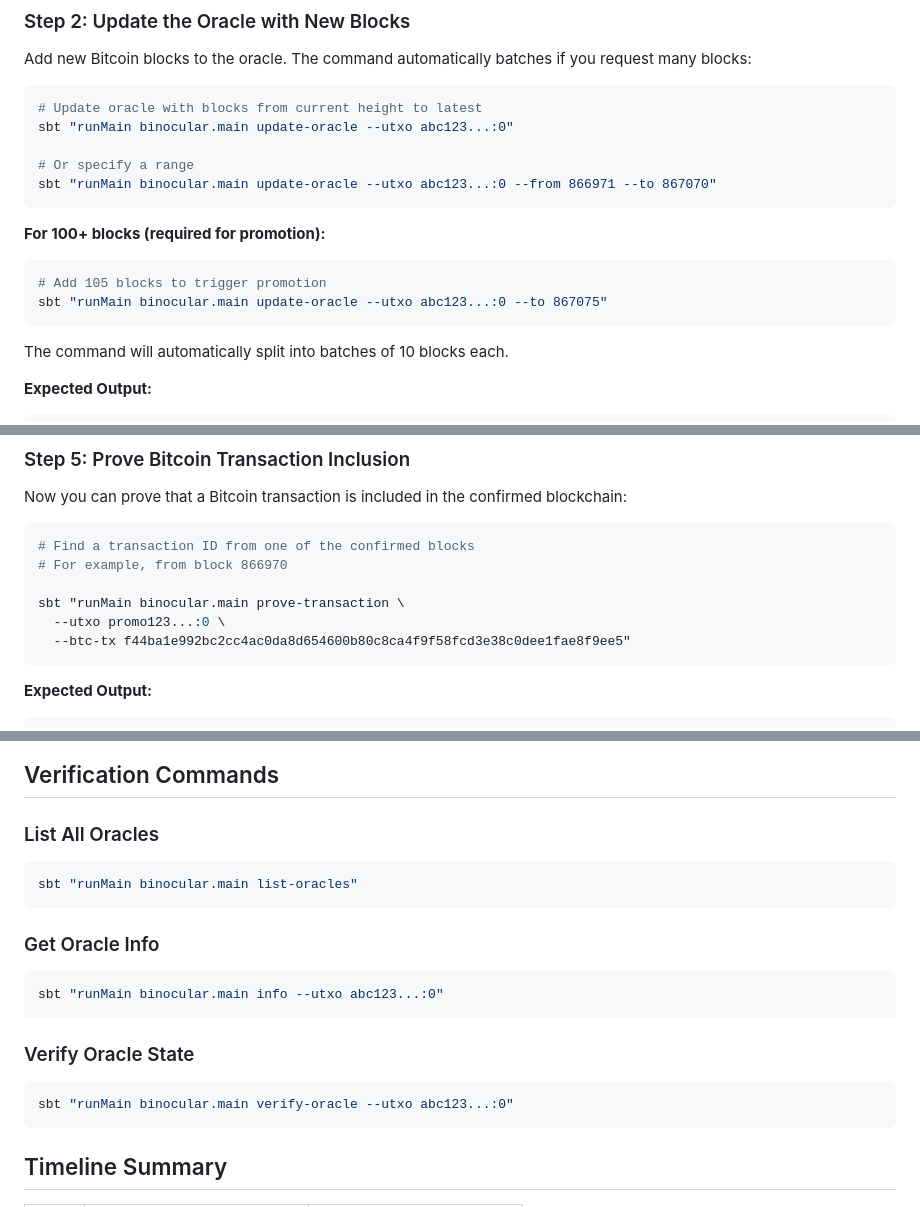
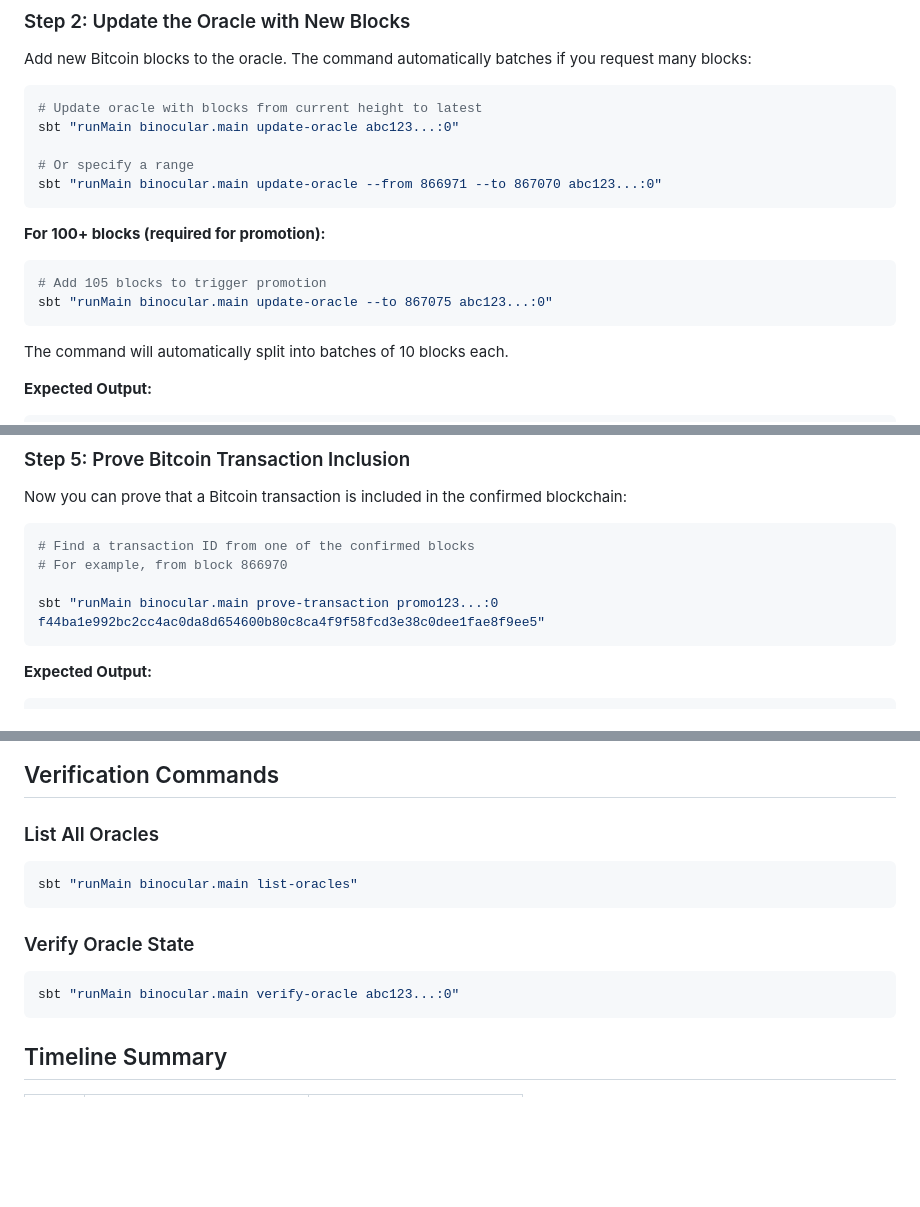
Before and after one commit to lantr-io/binocular, a Markdown page: docs/demo-plan.md, 3 parts joined by grey strips. GitHub-like rendering; blank space fills up the shorter version.

Commit message:
fixed syntax of cli utility

````diff
--- a/docs/demo-plan.md
+++ b/docs/demo-plan.md
@@ -159,16 +159,16 @@ Add new Bitcoin blocks to the oracle. The command automatically batches if you r
 
 ```bash
 # Update oracle with blocks from current height to latest
-sbt "runMain binocular.main update-oracle --utxo abc123...:0"
+sbt "runMain binocular.main update-oracle abc123...:0"
 
 # Or specify a range
-sbt "runMain binocular.main update-oracle --utxo abc123...:0 --from 866971 --to 867070"
+sbt "runMain binocular.main update-oracle --from 866971 --to 867070 abc123...:0"
 ```
 
 **For 100+ blocks (required for promotion):**
 ```bash
 # Add 105 blocks to trigger promotion
-sbt "runMain binocular.main update-oracle --utxo abc123...:0 --to 867075"
+sbt "runMain binocular.main update-oracle --to 867075 abc123...:0"
 ```
 
 The command will automatically split into batches of 10 blocks each.
@@ -246,9 +246,7 @@ Now you can prove that a Bitcoin transaction is included in the confirmed blockc
 # Find a transaction ID from one of the confirmed blocks
 # For example, from block 866970
 
-sbt "runMain binocular.main prove-transaction \
-  --utxo promo123...:0 \
-  --btc-tx f44ba1e992bc2cc4ac0da8d654600b80c8ca4f9f58fcd3e38c0dee1fae8f9ee5"
+sbt "runMain binocular.main prove-transaction promo123...:0 f44ba1e992bc2cc4ac0da8d654600b80c8ca4f9f58fcd3e38c0dee1fae8f9ee5"
 ```
 
 **Expected Output:**
@@ -410,16 +408,10 @@ transaction exists in the specified block.
 sbt "runMain binocular.main list-oracles"
 ```
 
-### Get Oracle Info
-
-```bash
-sbt "runMain binocular.main info --utxo abc123...:0"
-```
-
 ### Verify Oracle State
 
 ```bash
-sbt "runMain binocular.main verify-oracle --utxo abc123...:0"
+sbt "runMain binocular.main verify-oracle abc123...:0"
 ```
 
 ## Timeline Summary
````
Also changed, not shown: other parts of docs/demo-plan.md (+1 -1 lines).
